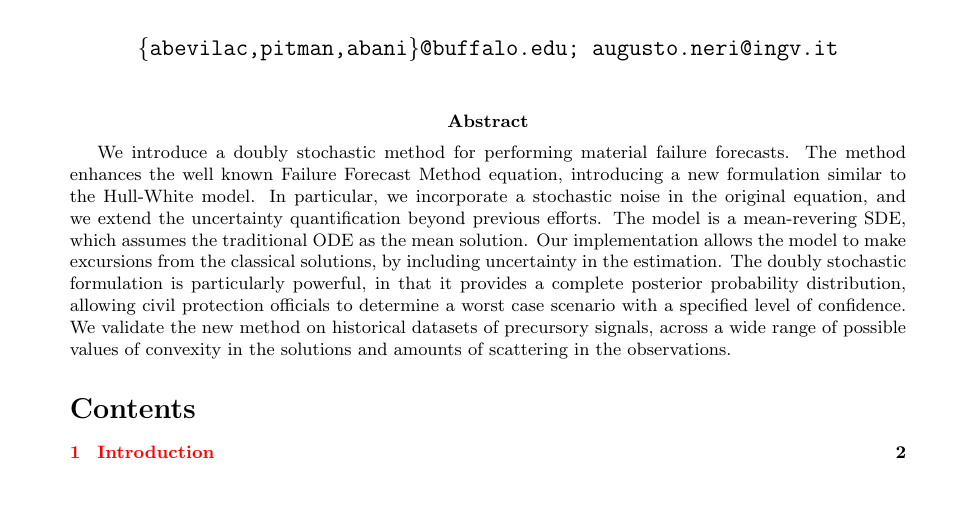
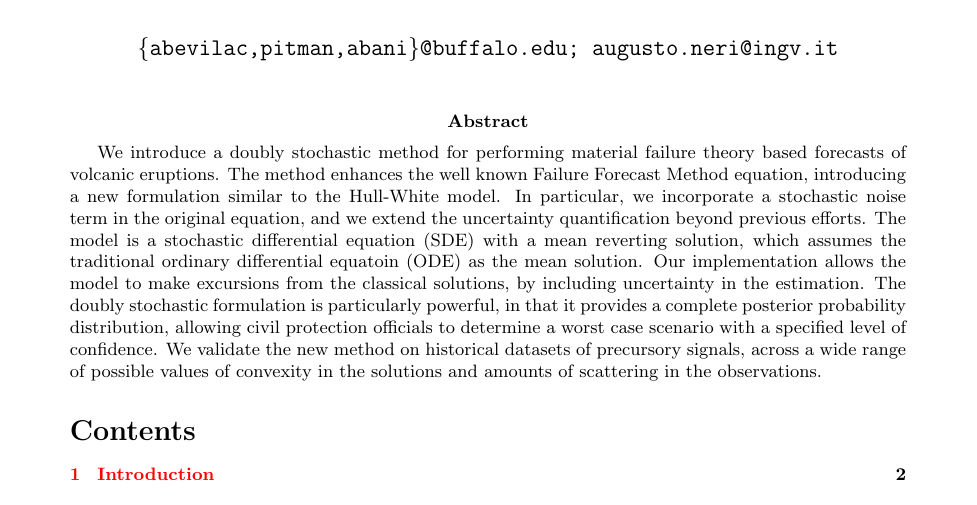
Before and after one commit to abevilac/precursors, a LaTeX document (StochFFMEq.tex): part of page 1 of 23, cut so that both start at the same text. Compiled offline with pdfLaTeX.

Commit message:
abani abstract clean 1

```diff
--- a/StochFFMEq.tex
+++ b/StochFFMEq.tex
@@ -51,7 +51,7 @@
 
 \maketitle
 \abstract
-We introduce a doubly stochastic method for performing material failure forecasts. The method enhances the well known Failure Forecast Method equation, introducing a new formulation similar to the Hull-White model. In particular, we incorporate a stochastic noise in the original equation, and we extend the uncertainty quantification beyond previous efforts. The model is a mean-revering SDE, which assumes the traditional ODE as the mean solution. Our implementation allows the model to make excursions from the classical solutions, by including uncertainty in the estimation. The doubly stochastic formulation is particularly powerful, in that it provides a complete posterior probability distribution, allowing civil protection officials to determine a worst case scenario with a specified level of confidence. We validate the new method on historical datasets of precursory signals, across a wide range of possible values of convexity in the solutions and amounts of scattering in the observations.
+We introduce a doubly stochastic method for performing material failure theory based forecasts of volcanic eruptions. The method enhances the well known Failure Forecast Method equation, introducing a new formulation similar to the Hull-White model. In particular, we incorporate a stochastic noise term in the original equation, and we extend the uncertainty quantification beyond previous efforts. The model is a stochastic differential equation (SDE) with a mean reverting solution, which assumes the traditional ordinary differential equatoin (ODE) as the mean solution. Our implementation allows the model to make excursions from the classical solutions, by including uncertainty in the estimation. The doubly stochastic formulation is particularly powerful, in that it provides a complete posterior probability distribution, allowing civil protection officials to determine a worst case scenario with a specified level of confidence. We validate the new method on historical datasets of precursory signals, across a wide range of possible values of convexity in the solutions and amounts of scattering in the observations.
 \tableofcontents
 
 \section{Introduction}
```
Also changed, not shown: StochFFMEq.pdf, 1 other file.
